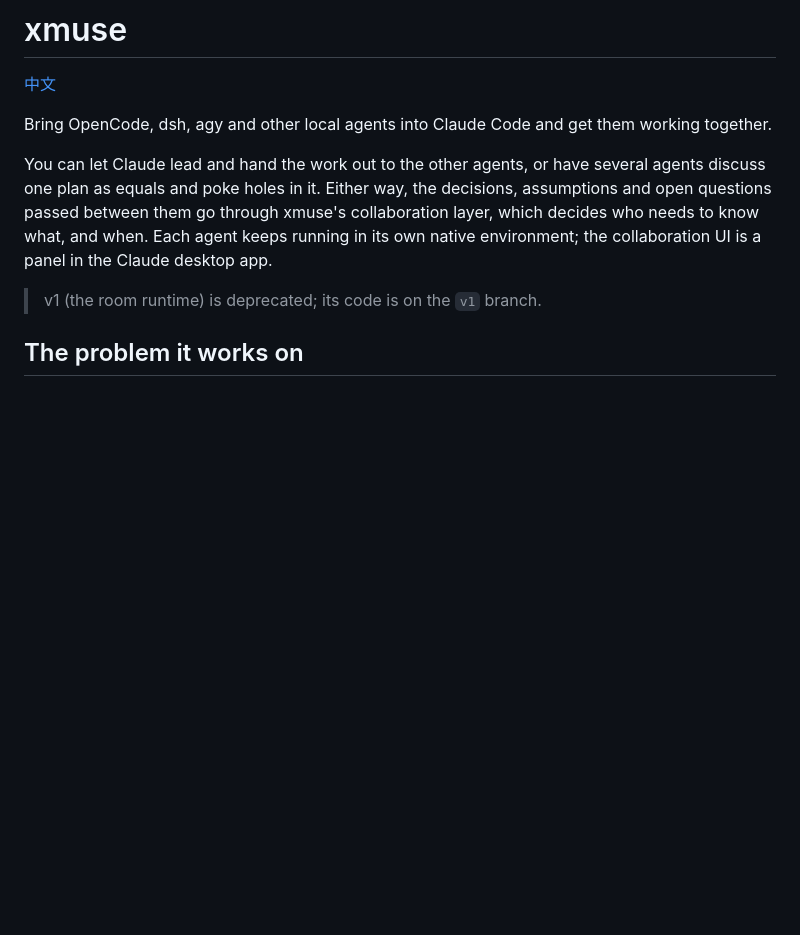
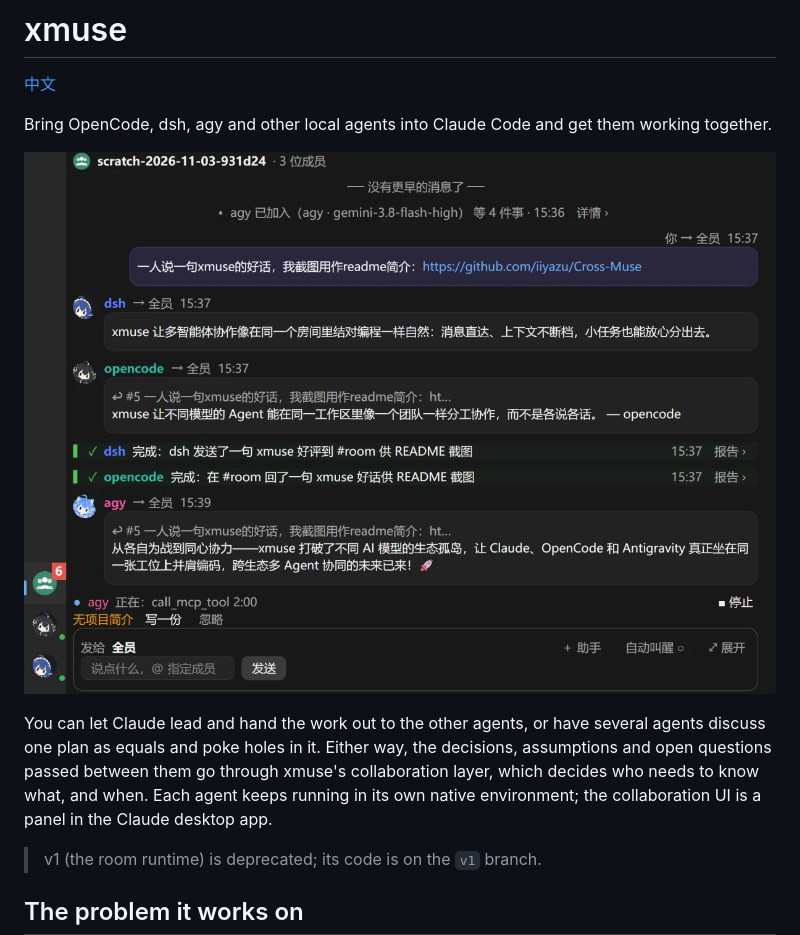
Before and after one commit to iiyazu/Cross-Muse, a Markdown page: README.en.md, the part around the change. Drawn GitHub-style; pictures changed too: docs/images/room.png (added); blank space fills up the shorter version.

```diff
--- a/README.en.md
+++ b/README.en.md
@@ -3,6 +3,8 @@
 [中文](README.md)
 
 Bring OpenCode, dsh, agy and other local agents into Claude Code and get them working together.
+
+![The xmuse panel: dsh, OpenCode and agy each answer in one room](docs/images/room.png)
 
 You can let Claude lead and hand the work out to the other agents, or have several agents discuss one plan as equals and poke holes in it. Either way, the decisions, assumptions and open questions passed between them go through xmuse's collaboration layer, which decides who needs to know what, and when. Each agent keeps running in its own native environment; the collaboration UI is a panel in the Claude desktop app.
 
```
Also changed, not shown: README.md (+2 -0 lines).
